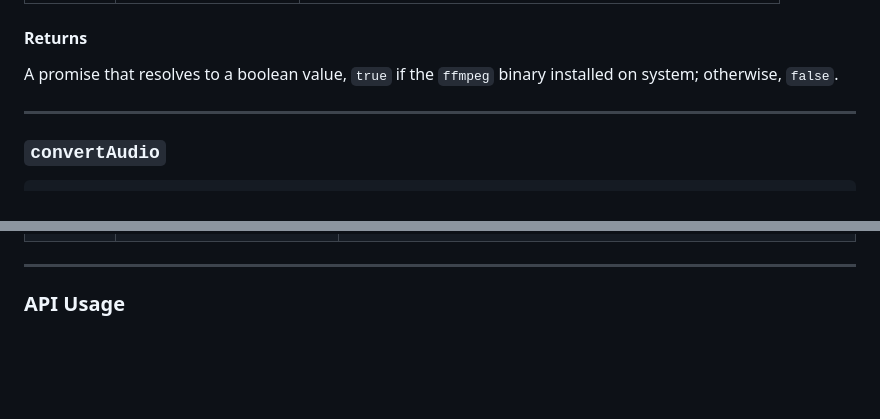
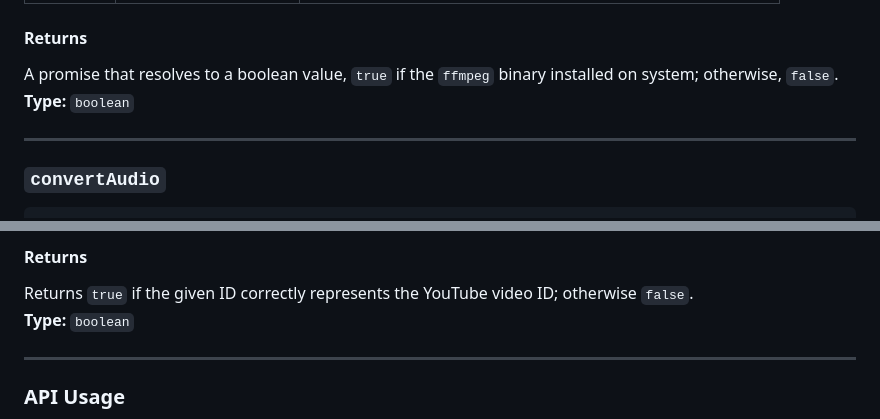
Before and after one commit to mitsuki31/ytmp3-js, a Markdown page: README.md, 2 parts joined by grey strips. GitHub-like rendering; folded sections open; blank space fills up the shorter version.

Commit message:
docs(readme): Update README for new APIs

```diff
--- a/README.md
+++ b/README.md
@@ -233,6 +235,7 @@ First, it checks if the `FFMPEG_PATH` environment variable is set. If it is set,
 #### Returns
 
 A promise that resolves to a boolean value, `true` if the `ffmpeg` binary installed on system; otherwise, `false`.
+**Type:** `boolean`
 
 </details>
 
@@ -266,3 +346,7 @@ If the `ffmpeg` is not installed on the system, this function will aborts immedi
+#### Returns
+
+Returns `true` if the given ID correctly represents the YouTube video ID; otherwise `false`.
+**Type:** `boolean`
 
 ---
 
```
Also changed, not shown: other parts of README.md (+81 -2 lines).
